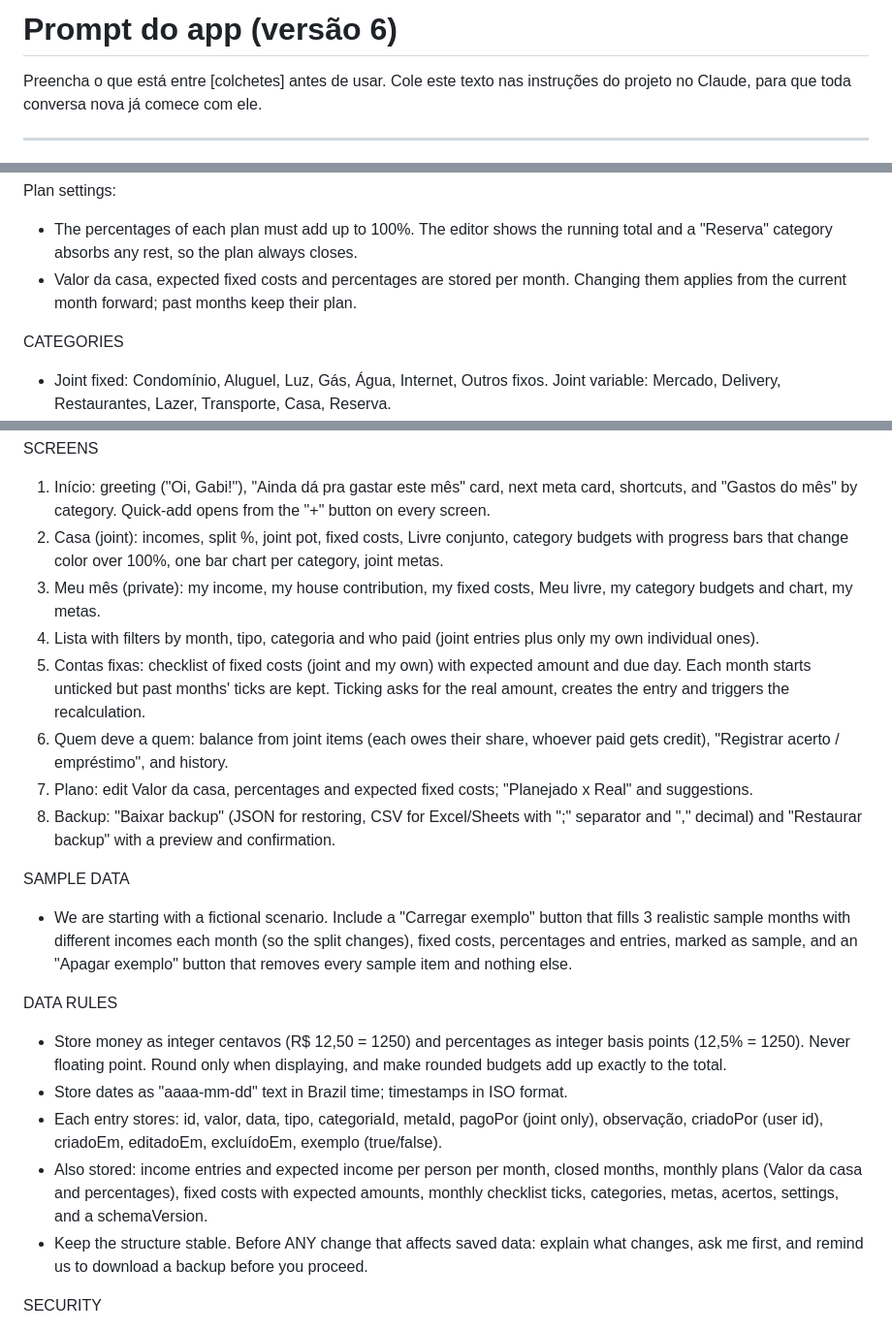
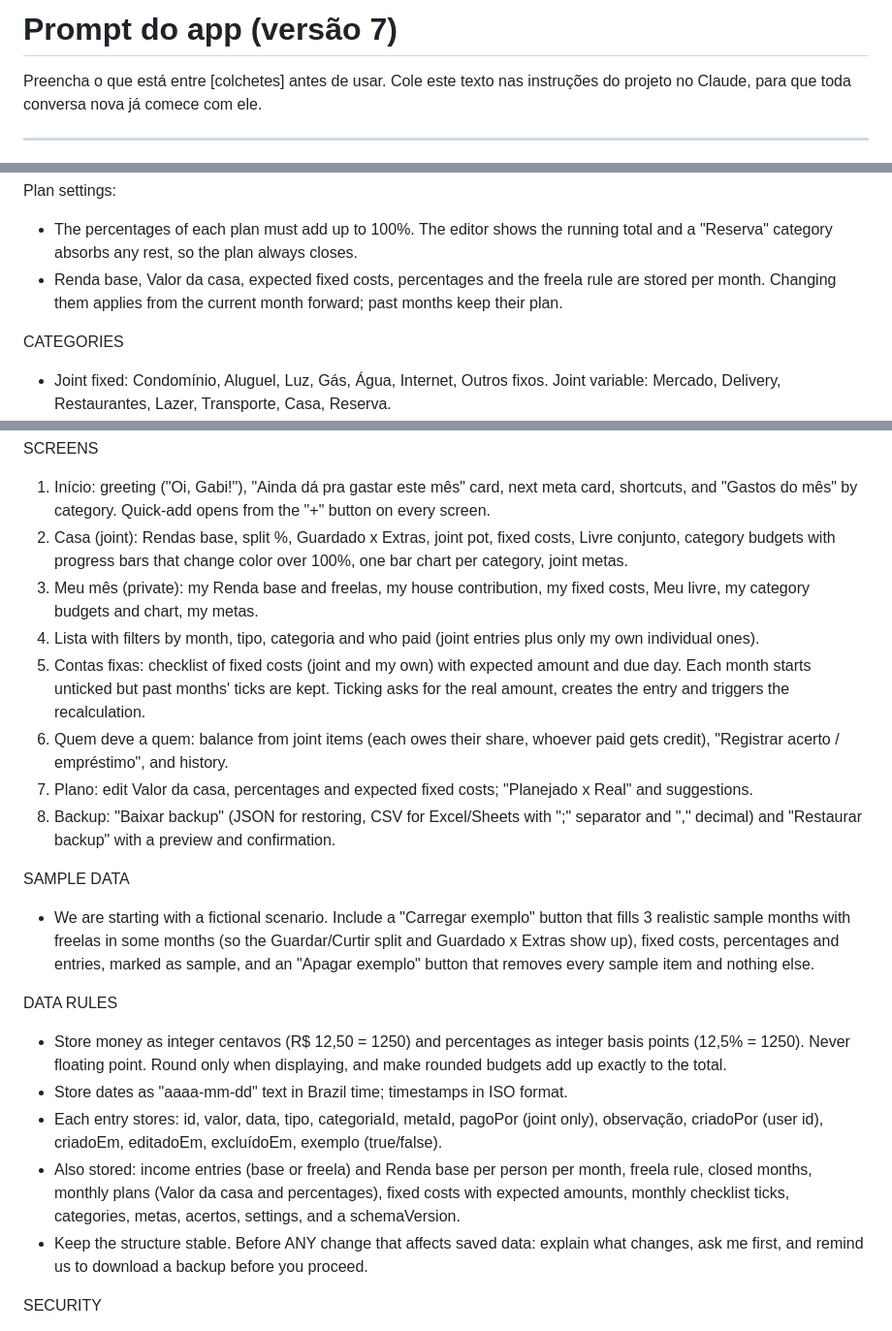
Before and after one commit to msgabigf/trackingfinances, a Markdown page: PROMPT.md, 3 parts joined by grey strips. Shown at 97% size. GitHub-like rendering.

```diff
--- a/PROMPT.md
+++ b/PROMPT.md
@@ -1,4 +1,4 @@
-# Prompt do app (versão 6)
+# Prompt do app (versão 7)
 
 Preencha o que está entre [colchetes] antes de usar. Cole este texto nas instruções do projeto no Claude, para que toda conversa nova já comece com ele.
 
@@ -88,7 +103,7 @@ Estimates first, then real numbers:
 
 Plan settings:
 - The percentages of each plan must add up to 100%. The editor shows the running total and a "Reserva" category absorbs any rest, so the plan always closes.
-- Valor da casa, expected fixed costs and percentages are stored per month. Changing them applies from the current month forward; past months keep their plan.
+- Renda base, Valor da casa, expected fixed costs, percentages and the freela rule are stored per month. Changing them applies from the current month forward; past months keep their plan.
 
 CATEGORIES
 - Joint fixed: Condomínio, Aluguel, Luz, Gás, Água, Internet, Outros fixos. Joint variable: Mercado, Delivery, Restaurantes, Lazer, Transporte, Casa, Reserva.
@@ -101,8 +116,8 @@ METAS (optional goals)
 
 SCREENS
 1. Início: greeting ("Oi, Gabi!"), "Ainda dá pra gastar este mês" card, next meta card, shortcuts, and "Gastos do mês" by category. Quick-add opens from the "+" button on every screen.
-2. Casa (joint): incomes, split %, joint pot, fixed costs, Livre conjunto, category budgets with progress bars that change color over 100%, one bar chart per category, joint metas.
-3. Meu mês (private): my income, my house contribution, my fixed costs, Meu livre, my category budgets and chart, my metas.
+2. Casa (joint): Rendas base, split %, Guardado x Extras, joint pot, fixed costs, Livre conjunto, category budgets with progress bars that change color over 100%, one bar chart per category, joint metas.
+3. Meu mês (private): my Renda base and freelas, my house contribution, my fixed costs, Meu livre, my category budgets and chart, my metas.
 4. Lista with filters by month, tipo, categoria and who paid (joint entries plus only my own individual ones).
 5. Contas fixas: checklist of fixed costs (joint and my own) with expected amount and due day. Each month starts unticked but past months' ticks are kept. Ticking asks for the real amount, creates the entry and triggers the recalculation.
 6. Quem deve a quem: balance from joint items (each owes their share, whoever paid gets credit), "Registrar acerto / empréstimo", and history.
@@ -110,13 +125,13 @@ SCREENS
 8. Backup: "Baixar backup" (JSON for restoring, CSV for Excel/Sheets with ";" separator and "," decimal) and "Restaurar backup" with a preview and confirmation.
 
 SAMPLE DATA
-- We are starting with a fictional scenario. Include a "Carregar exemplo" button that fills 3 realistic sample months with different incomes each month (so the split changes), fixed costs, percentages and entries, marked as sample, and an "Apagar exemplo" button that removes every sample item and nothing else.
+- We are starting with a fictional scenario. Include a "Carregar exemplo" button that fills 3 realistic sample months with freelas in some months (so the Guardar/Curtir split and Guardado x Extras show up), fixed costs, percentages and entries, marked as sample, and an "Apagar exemplo" button that removes every sample item and nothing else.
 
 DATA RULES
 - Store money as integer centavos (R$ 12,50 = 1250) and percentages as integer basis points (12,5% = 1250). Never floating point. Round only when displaying, and make rounded budgets add up exactly to the total.
 - Store dates as "aaaa-mm-dd" text in Brazil time; timestamps in ISO format.
 - Each entry stores: id, valor, data, tipo, categoriaId, metaId, pagoPor (joint only), observação, criadoPor (user id), criadoEm, editadoEm, excluídoEm, exemplo (true/false).
-- Also stored: income entries and expected income per person per month, closed months, monthly plans (Valor da casa and percentages), fixed costs with expected amounts, monthly checklist ticks, categories, metas, acertos, settings, and a schemaVersion.
+- Also stored: income entries (base or freela) and Renda base per person per month, freela rule, closed months, monthly plans (Valor da casa and percentages), fixed costs with expected amounts, monthly checklist ticks, categories, metas, acertos, settings, and a schemaVersion.
 - Keep the structure stable. Before ANY change that affects saved data: explain what changes, ask me first, and remind us to download a backup before you proceed.
 
 SECURITY
```
Also changed, not shown: other parts of PROMPT.md (+29 -14 lines).
